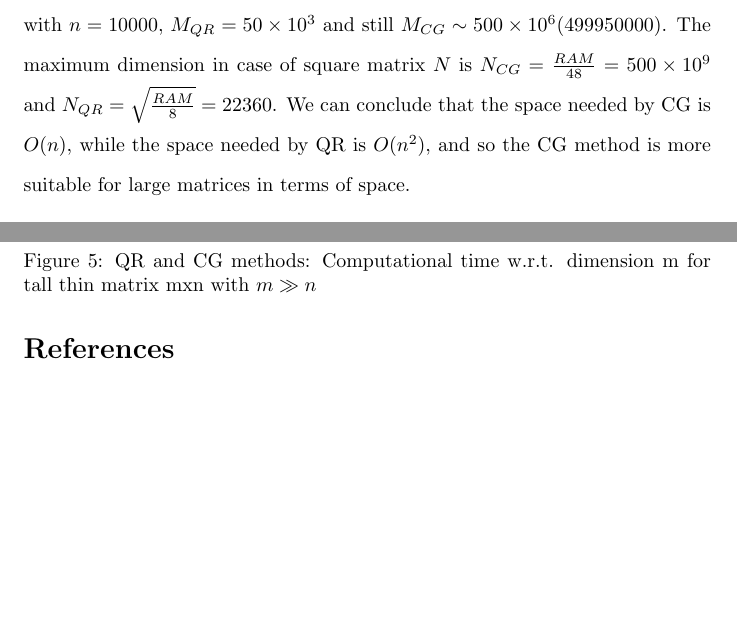
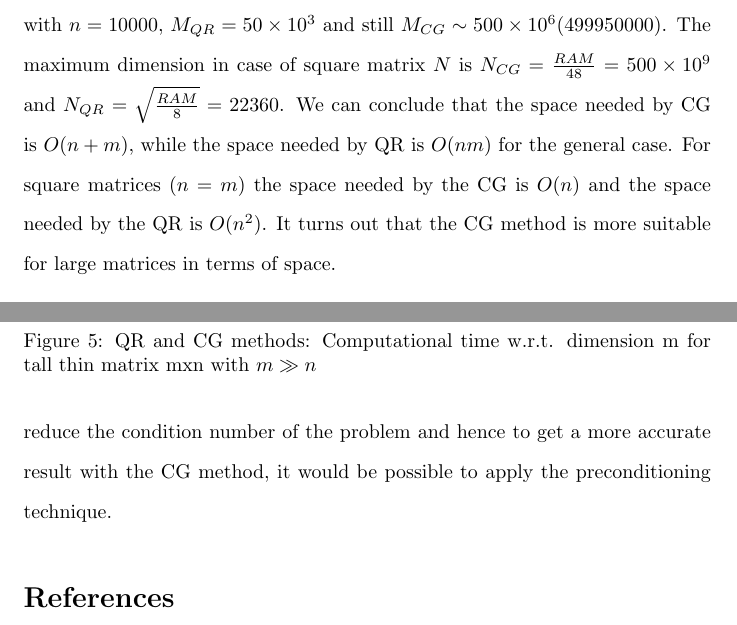
Before and after one commit to steb6/CM, a LaTeX document (report/report.tex): two parts of pages 11 and 15 of 15, joined at a grey line, cut so that both start at the same text, the shorter picture padded with empty space. Compiled offline with pdfLaTeX.

Commit message:
update conclusion

```diff
--- a/report/report.tex
+++ b/report/report.tex
@@ -243,7 +243,7 @@ So the total space for CG is $(23\times5 + 1765)\times8 = 15040$.
 If we assume to have a RAM of 4 GB and we fix $n$, we can compute the maximum computable dimension of m that we call $M$.
 We obtain that, if $n=10$, $M_{QR} = 50 \times 10^{6}$ and $M_{CG}\sim 500 \times 10^{6} (499999950)$, and with $n=10000$, $M_{QR} = 50 \times 10^{3}$ and still $M_{CG} \sim 500\times 10^{6} (499950000)$.
 The maximum dimension in case of square matrix $N$ is $N_{CG} = \frac{RAM}{48} = 500 \times 10^{9}$ and $N_{QR} = \sqrt{\frac{RAM}{8}} = 22360$.
-We can conclude that the space needed by CG is $O(n)$, while the space needed by QR is $O(n^{2})$, and so the CG method is more suitable for large matrices in terms of space.
+We can conclude that the space needed by CG is $O(n+m)$, while the space needed by QR is $O(nm)$ for the general case. For square matrices ($n=m$) the space needed by the CG is $O(n)$ and the space needed by the QR is $O(n^{2})$. It turns out that the CG method is more suitable for large matrices in terms of space.
 
 \subsection{Quality of solution}\label{subsec:quality-of-solution}
 The angle $\theta$ between $Ax$ and $b$ is telling us how well we can approximate $b$ from $Ax$, and the bigger it is, the higher is the changing in the solution $x$ w.r.t a small change in $b$.
@@ -312,7 +312,7 @@ In all the 3 cases, CG outperform QR in terms of time.
 
 \section{Conclusion}\label{sec:conclusion}
 Both QR and CG methods did solve the high conditioned LS problem of ML-cup, but the QR method is two order of magnitude more accurate and, as opposite as CG method, it doesn't require an initial point, a formula for $\beta$ and a number of iteration.
-Anyway, the CG method was $\sim 4$ times faster than the QR one, and it is more suitable for large problem because the space it needs is $O(n)$ instead of $O(n^{2})$.
+Anyway, the CG method was $\sim 4$ times faster than the QR one, and it is more suitable for large problem because the space it needs is $O(n+m)$ instead of $O(nm)$ ($O(n)$ and $O(n^{2}$) respectively for square matrices). Finally, to reduce the condition number of the problem and hence to get a more accurate result with the CG method, it would be possible to apply the preconditioning technique.
 
 \bibliography{bibliography}
 \bibliographystyle{unsrt}
```
